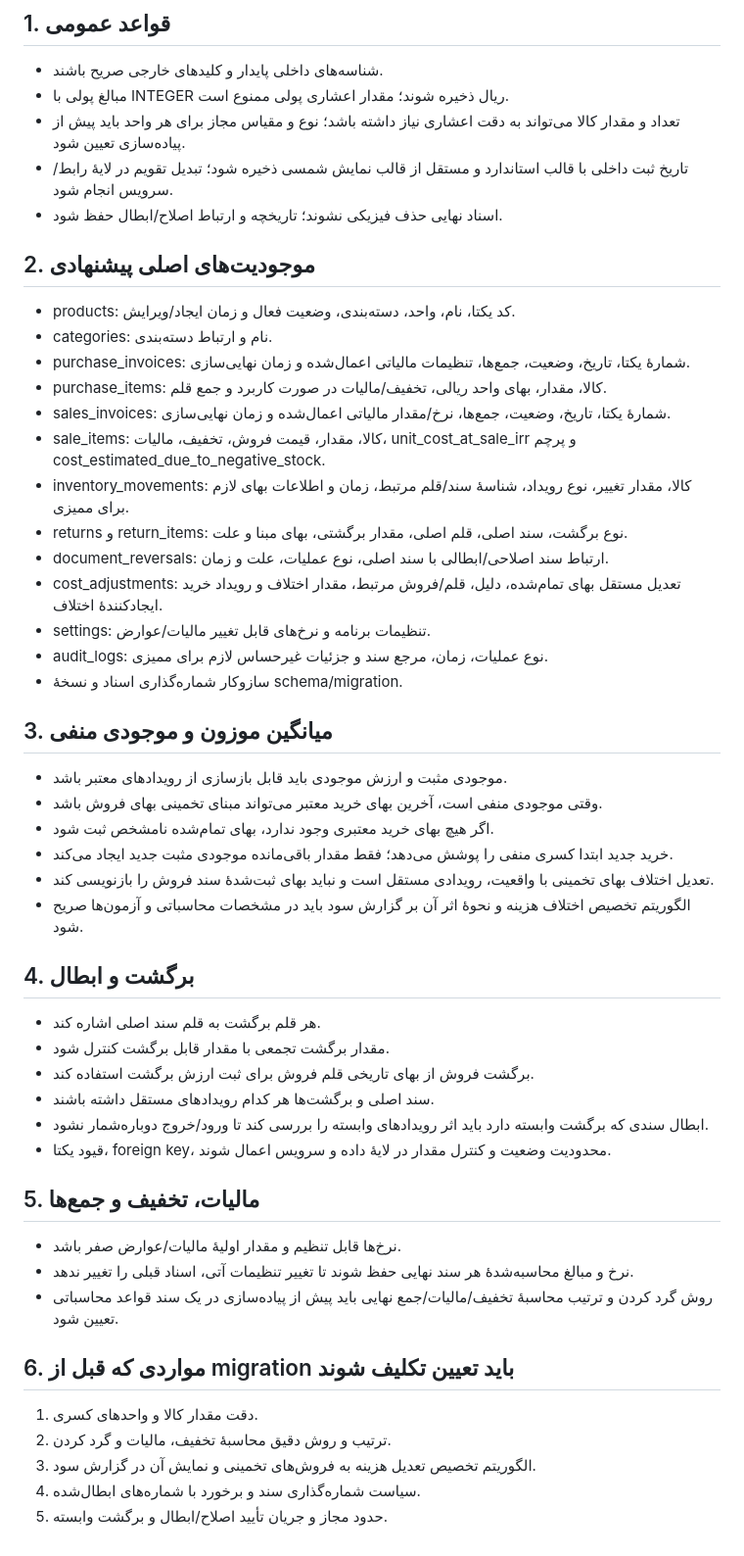
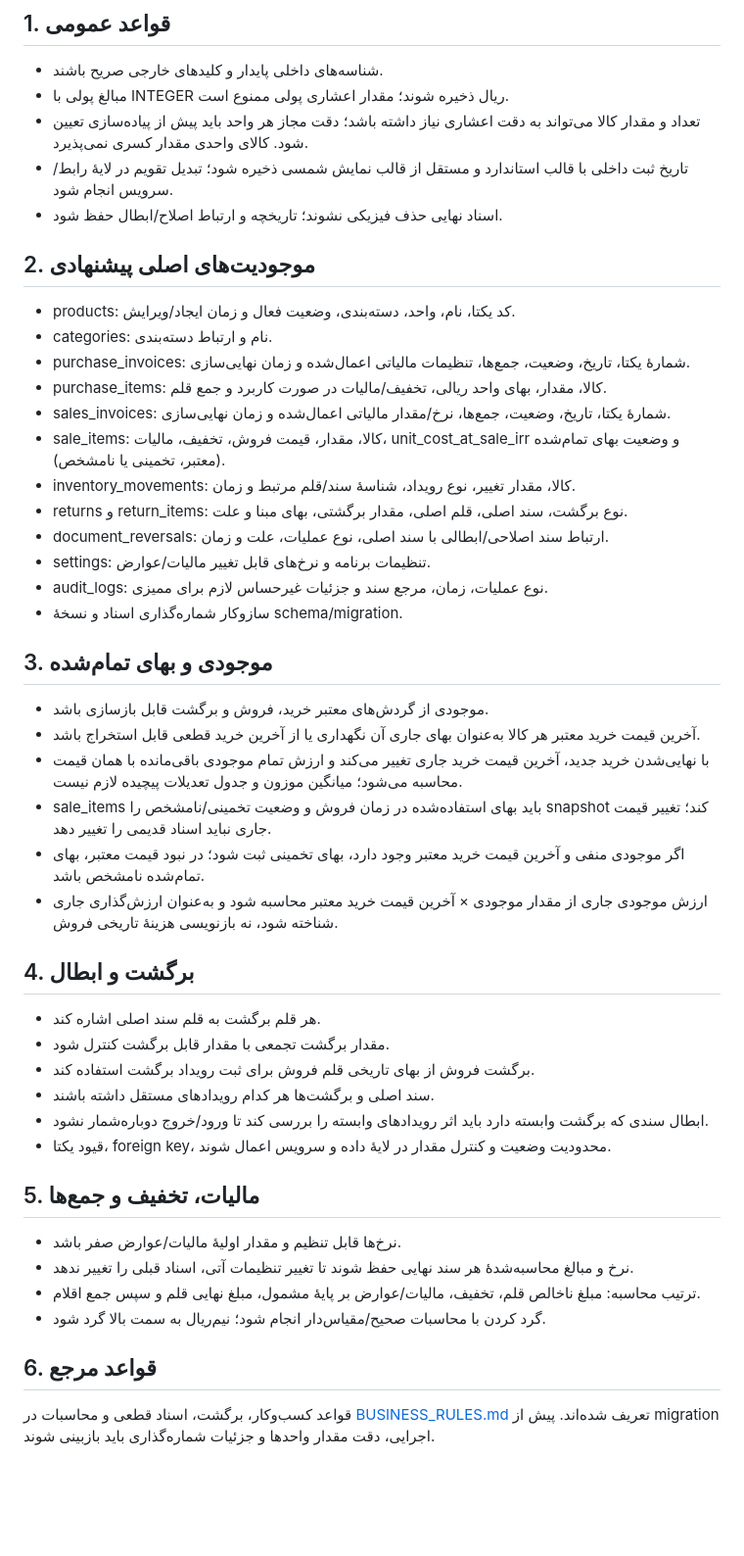
Before and after one commit to kokoosabzi/market, a Markdown page: docs/DATA_MODEL.md, the part around the change. Shown at 98% size. GitHub-like rendering; blank space fills up the shorter version.

Commit message:
docs: align docs/DATA_MODEL.md with approved costing rules

```diff
--- a/docs/DATA_MODEL.md
+++ b/docs/DATA_MODEL.md
@@ -5,7 +5,7 @@
 ## 1. قواعد عمومی
 - شناسه‌های داخلی پایدار و کلیدهای خارجی صریح باشند.
 - مبالغ پولی با INTEGER ریال ذخیره شوند؛ مقدار اعشاری پولی ممنوع است.
-- تعداد و مقدار کالا می‌تواند به دقت اعشاری نیاز داشته باشد؛ نوع و مقیاس مجاز برای هر واحد باید پیش از پیاده‌سازی تعیین شود.
+- تعداد و مقدار کالا می‌تواند به دقت اعشاری نیاز داشته باشد؛ دقت مجاز هر واحد باید پیش از پیاده‌سازی تعیین شود. کالای واحدی مقدار کسری نمی‌پذیرد.
 - تاریخ ثبت داخلی با قالب استاندارد و مستقل از قالب نمایش شمسی ذخیره شود؛ تبدیل تقویم در لایهٔ رابط/سرویس انجام شود.
 - اسناد نهایی حذف فیزیکی نشوند؛ تاریخچه و ارتباط اصلاح/ابطال حفظ شود.
 
@@ -15,27 +15,26 @@
 - purchase_invoices: شمارهٔ یکتا، تاریخ، وضعیت، جمع‌ها، تنظیمات مالیاتی اعمال‌شده و زمان نهایی‌سازی.
 - purchase_items: کالا، مقدار، بهای واحد ریالی، تخفیف/مالیات در صورت کاربرد و جمع قلم.
 - sales_invoices: شمارهٔ یکتا، تاریخ، وضعیت، جمع‌ها، نرخ/مقدار مالیاتی اعمال‌شده و زمان نهایی‌سازی.
-- sale_items: کالا، مقدار، قیمت فروش، تخفیف، مالیات، unit_cost_at_sale_irr و پرچم cost_estimated_due_to_negative_stock.
-- inventory_movements: کالا، مقدار تغییر، نوع رویداد، شناسهٔ سند/قلم مرتبط، زمان و اطلاعات بهای لازم برای ممیزی.
+- sale_items: کالا، مقدار، قیمت فروش، تخفیف، مالیات، unit_cost_at_sale_irr و وضعیت بهای تمام‌شده (معتبر، تخمینی یا نامشخص).
+- inventory_movements: کالا، مقدار تغییر، نوع رویداد، شناسهٔ سند/قلم مرتبط و زمان.
 - returns و return_items: نوع برگشت، سند اصلی، قلم اصلی، مقدار برگشتی، بهای مبنا و علت.
 - document_reversals: ارتباط سند اصلاحی/ابطالی با سند اصلی، نوع عملیات، علت و زمان.
-- cost_adjustments: تعدیل مستقل بهای تمام‌شده، دلیل، قلم/فروش مرتبط، مقدار اختلاف و رویداد خرید ایجادکنندهٔ اختلاف.
 - settings: تنظیمات برنامه و نرخ‌های قابل تغییر مالیات/عوارض.
 - audit_logs: نوع عملیات، زمان، مرجع سند و جزئیات غیرحساس لازم برای ممیزی.
 - سازوکار شماره‌گذاری اسناد و نسخهٔ schema/migration.
 
-## 3. میانگین موزون و موجودی منفی
-- موجودی مثبت و ارزش موجودی باید قابل بازسازی از رویدادهای معتبر باشد.
-- وقتی موجودی منفی است، آخرین بهای خرید معتبر می‌تواند مبنای تخمینی بهای فروش باشد.
-- اگر هیچ بهای خرید معتبری وجود ندارد، بهای تمام‌شده نامشخص ثبت شود.
-- خرید جدید ابتدا کسری منفی را پوشش می‌دهد؛ فقط مقدار باقی‌مانده موجودی مثبت جدید ایجاد می‌کند.
-- تعدیل اختلاف بهای تخمینی با واقعیت، رویدادی مستقل است و نباید بهای ثبت‌شدهٔ سند فروش را بازنویسی کند.
-- الگوریتم تخصیص اختلاف هزینه و نحوهٔ اثر آن بر گزارش سود باید در مشخصات محاسباتی و آزمون‌ها صریح شود.
+## 3. موجودی و بهای تمام‌شده
+- موجودی از گردش‌های معتبر خرید، فروش و برگشت قابل بازسازی باشد.
+- آخرین قیمت خرید معتبر هر کالا به‌عنوان بهای جاری آن نگهداری یا از آخرین خرید قطعی قابل استخراج باشد.
+- با نهایی‌شدن خرید جدید، آخرین قیمت خرید جاری تغییر می‌کند و ارزش تمام موجودی باقی‌مانده با همان قیمت محاسبه می‌شود؛ میانگین موزون و جدول تعدیلات پیچیده لازم نیست.
+- sale_items باید بهای استفاده‌شده در زمان فروش و وضعیت تخمینی/نامشخص را snapshot کند؛ تغییر قیمت جاری نباید اسناد قدیمی را تغییر دهد.
+- اگر موجودی منفی و آخرین قیمت خرید معتبر وجود دارد، بهای تخمینی ثبت شود؛ در نبود قیمت معتبر، بهای تمام‌شده نامشخص باشد.
+- ارزش موجودی جاری از مقدار موجودی × آخرین قیمت خرید معتبر محاسبه شود و به‌عنوان ارزش‌گذاری جاری شناخته شود، نه بازنویسی هزینهٔ تاریخی فروش.
 
 ## 4. برگشت و ابطال
 - هر قلم برگشت به قلم سند اصلی اشاره کند.
 - مقدار برگشت تجمعی با مقدار قابل برگشت کنترل شود.
-- برگشت فروش از بهای تاریخی قلم فروش برای ثبت ارزش برگشت استفاده کند.
+- برگشت فروش از بهای تاریخی قلم فروش برای ثبت رویداد برگشت استفاده کند.
 - سند اصلی و برگشت‌ها هر کدام رویدادهای مستقل داشته باشند.
 - ابطال سندی که برگشت وابسته دارد باید اثر رویدادهای وابسته را بررسی کند تا ورود/خروج دوباره‌شمار نشود.
 - قیود یکتا، foreign key، محدودیت وضعیت و کنترل مقدار در لایهٔ داده و سرویس اعمال شوند.
@@ -43,11 +42,8 @@
 ## 5. مالیات، تخفیف و جمع‌ها
 - نرخ‌ها قابل تنظیم و مقدار اولیهٔ مالیات/عوارض صفر باشد.
 - نرخ و مبالغ محاسبه‌شدهٔ هر سند نهایی حفظ شوند تا تغییر تنظیمات آتی، اسناد قبلی را تغییر ندهد.
-- روش گرد کردن و ترتیب محاسبهٔ تخفیف/مالیات/جمع نهایی باید پیش از پیاده‌سازی در یک سند قواعد محاسباتی تعیین شود.
+- ترتیب محاسبه: مبلغ ناخالص قلم، تخفیف، مالیات/عوارض بر پایهٔ مشمول، مبلغ نهایی قلم و سپس جمع اقلام.
+- گرد کردن با محاسبات صحیح/مقیاس‌دار انجام شود؛ نیم‌ریال به سمت بالا گرد شود.
 
-## 6. مواردی که قبل از migration باید تعیین تکلیف شوند
-1. دقت مقدار کالا و واحدهای کسری.
-2. ترتیب و روش دقیق محاسبهٔ تخفیف، مالیات و گرد کردن.
-3. الگوریتم تخصیص تعدیل هزینه به فروش‌های تخمینی و نمایش آن در گزارش سود.
-4. سیاست شماره‌گذاری سند و برخورد با شماره‌های ابطال‌شده.
-5. حدود مجاز و جریان تأیید اصلاح/ابطال و برگشت وابسته.
+## 6. قواعد مرجع
+قواعد کسب‌وکار، برگشت، اسناد قطعی و محاسبات در [BUSINESS_RULES.md](BUSINESS_RULES.md) تعریف شده‌اند. پیش از migration اجرایی، دقت مقدار واحدها و جزئیات شماره‌گذاری باید بازبینی شوند.
```
